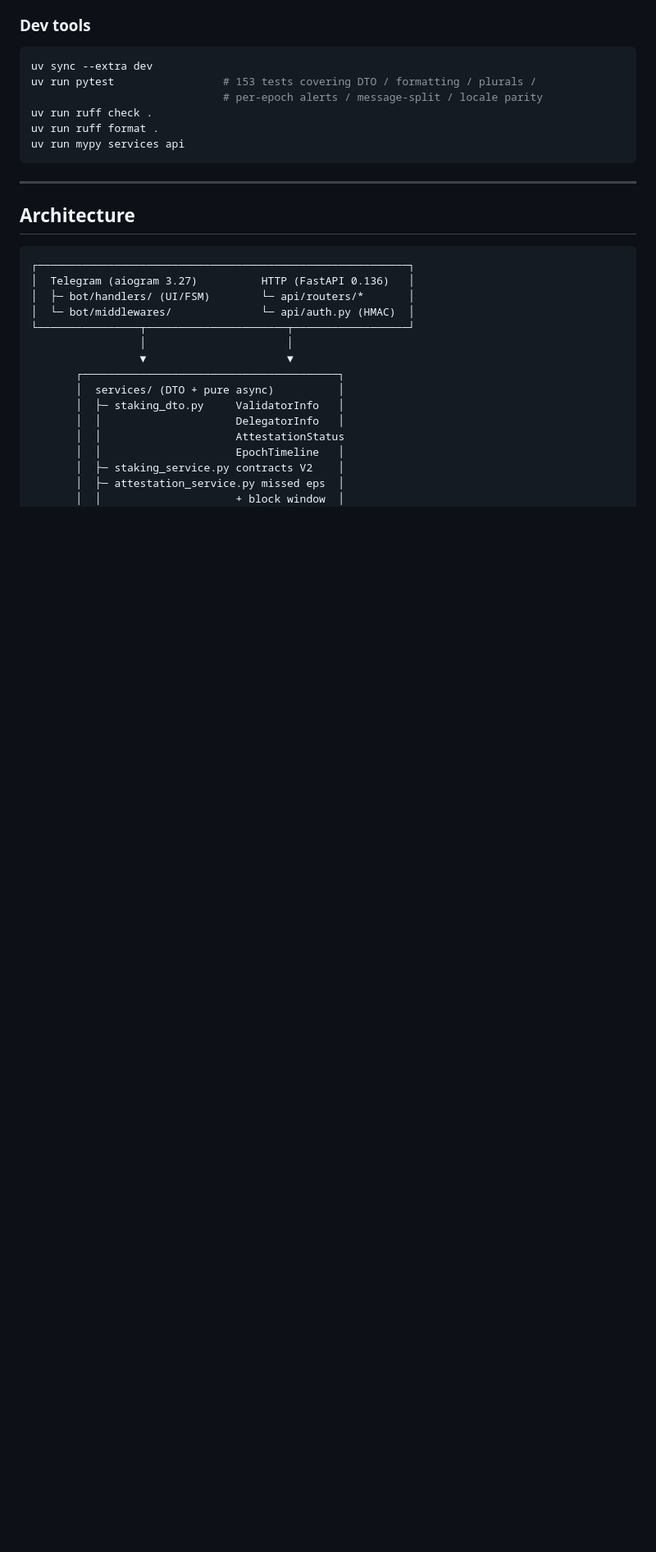
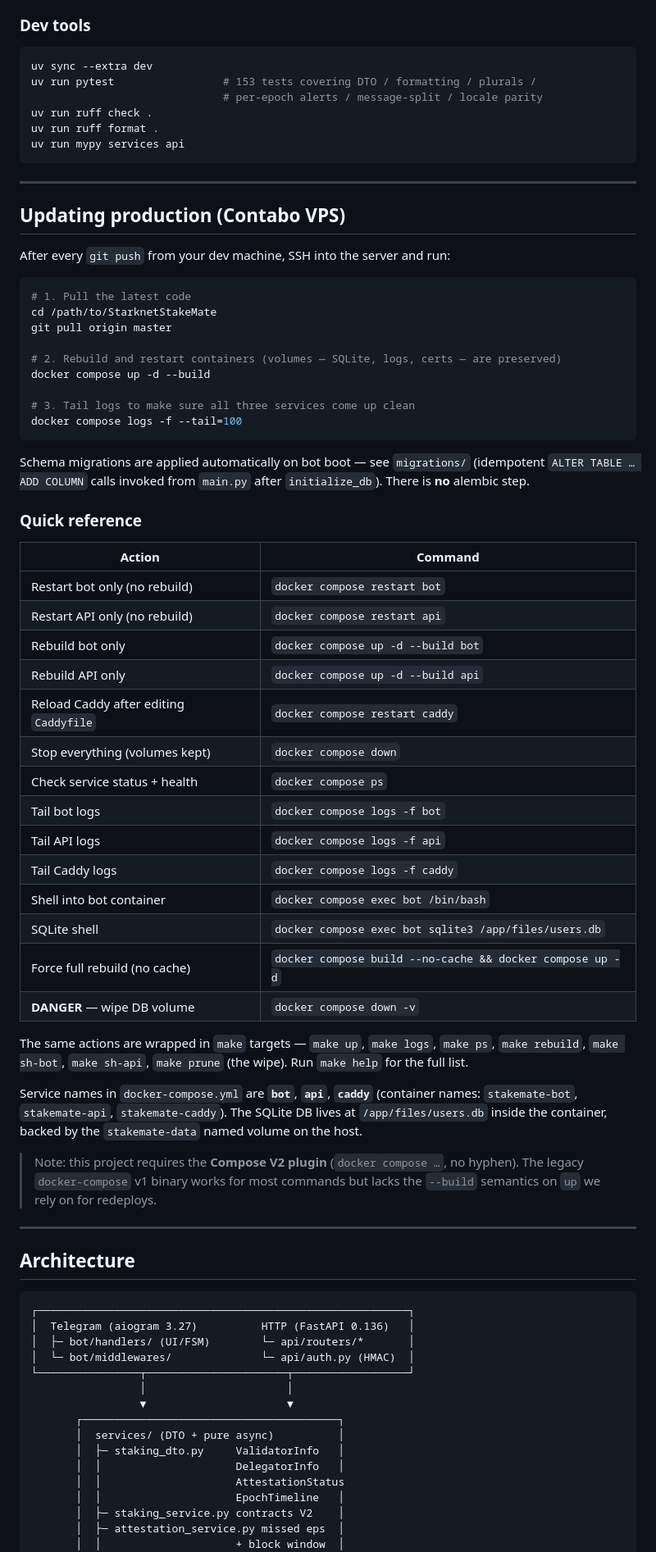
Before and after one commit to saniksin/StarknetStakeMate, a Markdown page: README.md, the part around one of its changes. Shown at 82% size. Rendered like a GitHub page; blank space fills up the shorter version.

Commit message:
docs(readme): add deployment cheatsheet + document rename/yield/strkBTC features
Adds an "Updating production" section with copy-paste docker compose
commands so post-pull rebuild on Contabo is one-glance reference.
Documents the three latest features (strkBTC pool token, inline rename,
yield calculator tab).

````diff
--- a/README.md
+++ b/README.md
@@ -96,6 +101,51 @@ uv run ruff check .
 uv run ruff format .
 uv run mypy services api
 ```
+
+---
+
+## Updating production (Contabo VPS)
+
+After every `git push` from your dev machine, SSH into the server and run:
+
+```bash
+# 1. Pull the latest code
+cd /path/to/StarknetStakeMate
+git pull origin master
+
+# 2. Rebuild and restart containers (volumes — SQLite, logs, certs — are preserved)
+docker compose up -d --build
+
+# 3. Tail logs to make sure all three services come up clean
+docker compose logs -f --tail=100
+```
+
+Schema migrations are applied automatically on bot boot — see `migrations/` (idempotent `ALTER TABLE … ADD COLUMN` calls invoked from `main.py` after `initialize_db`). There is **no** alembic step.
+
+### Quick reference
+
+| Action | Command |
+| --- | --- |
+| Restart bot only (no rebuild) | `docker compose restart bot` |
+| Restart API only (no rebuild) | `docker compose restart api` |
+| Rebuild bot only | `docker compose up -d --build bot` |
+| Rebuild API only | `docker compose up -d --build api` |
+| Reload Caddy after editing `Caddyfile` | `docker compose restart caddy` |
+| Stop everything (volumes kept) | `docker compose down` |
+| Check service status + health | `docker compose ps` |
+| Tail bot logs | `docker compose logs -f bot` |
+| Tail API logs | `docker compose logs -f api` |
+| Tail Caddy logs | `docker compose logs -f caddy` |
+| Shell into bot container | `docker compose exec bot /bin/bash` |
+| SQLite shell | `docker compose exec bot sqlite3 /app/files/users.db` |
+| Force full rebuild (no cache) | `docker compose build --no-cache && docker compose up -d` |
+| **DANGER** — wipe DB volume | `docker compose down -v` |
+
+The same actions are wrapped in `make` targets — `make up`, `make logs`, `make ps`, `make rebuild`, `make sh-bot`, `make sh-api`, `make prune` (the wipe). Run `make help` for the full list.
+
+Service names in `docker-compose.yml` are **`bot`**, **`api`**, **`caddy`** (container names: `stakemate-bot`, `stakemate-api`, `stakemate-caddy`). The SQLite DB lives at `/app/files/users.db` inside the container, backed by the `stakemate-data` named volume on the host.
+
+> Note: this project requires the **Compose V2 plugin** (`docker compose …`, no hyphen). The legacy `docker-compose` v1 binary works for most commands but lacks the `--build` semantics on `up` we rely on for redeploys.
 
 ---
 
````
Also changed, not shown: other parts of README.md (+9 -1 lines).
